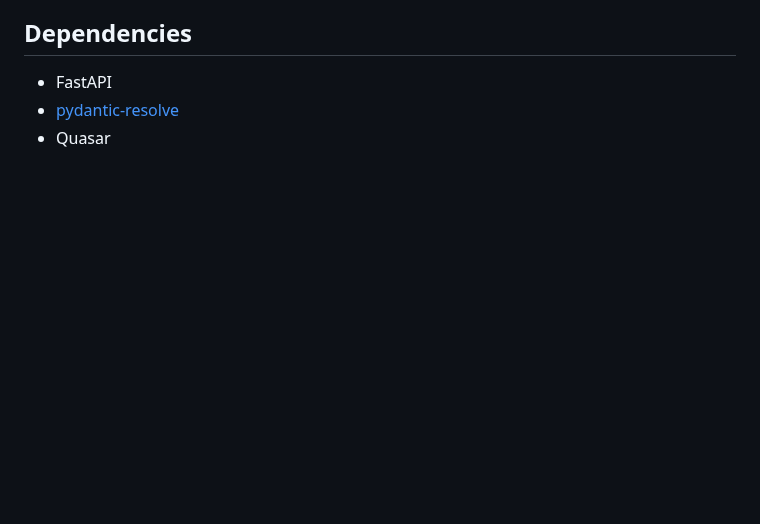
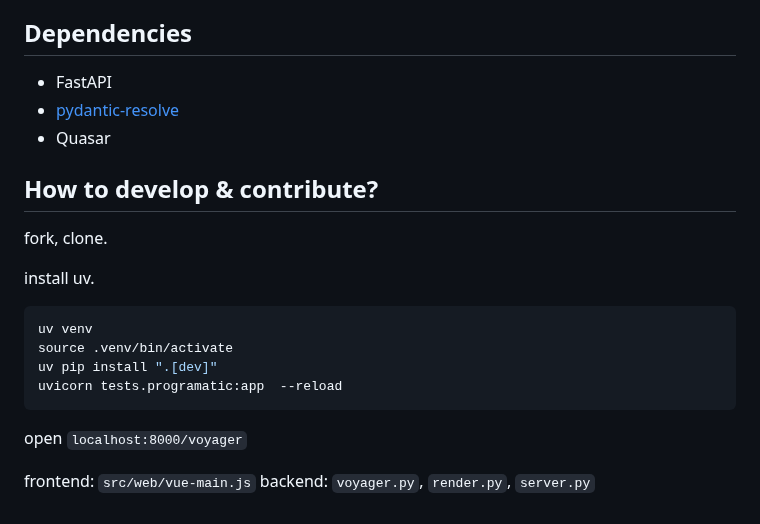
Before and after one commit to allmonday/fastapi-voyager, a Markdown page: README.md, the part around the change. Drawn GitHub-style; blank space fills up the shorter version.

Commit message:
add how to contribute

````diff
--- a/README.md
+++ b/README.md
@@ -279,3 +279,23 @@ pydantic-resolve's @ensure_subset decorator is helpful to pick fields from `sour
 - FastAPI
 - [pydantic-resolve](https://github.com/allmonday/pydantic-resolve)
 - Quasar
+
+
+## How to develop & contribute?
+
+fork, clone.
+
+install uv.
+
+```shell
+uv venv
+source .venv/bin/activate
+uv pip install ".[dev]"
+uvicorn tests.programatic:app  --reload
+```
+
+open `localhost:8000/voyager`
+
+
+frontend: `src/web/vue-main.js`
+backend: `voyager.py`, `render.py`, `server.py`
````
